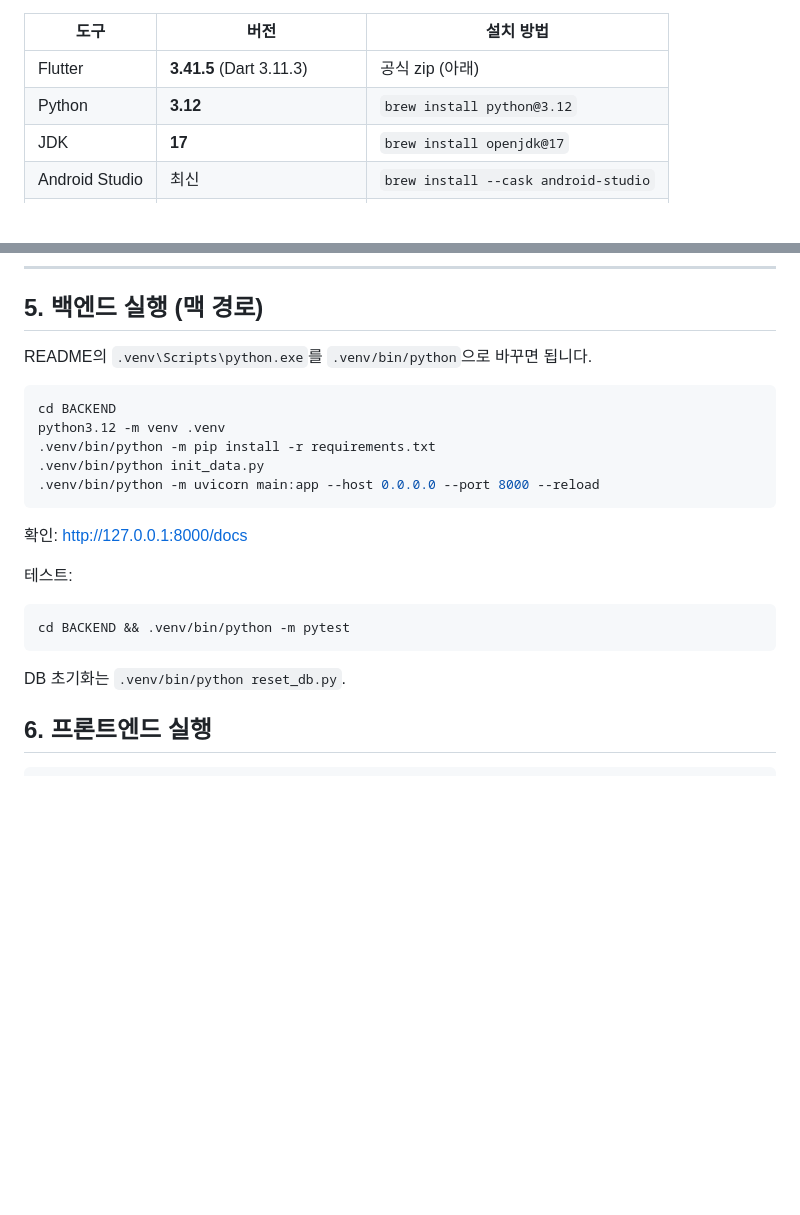
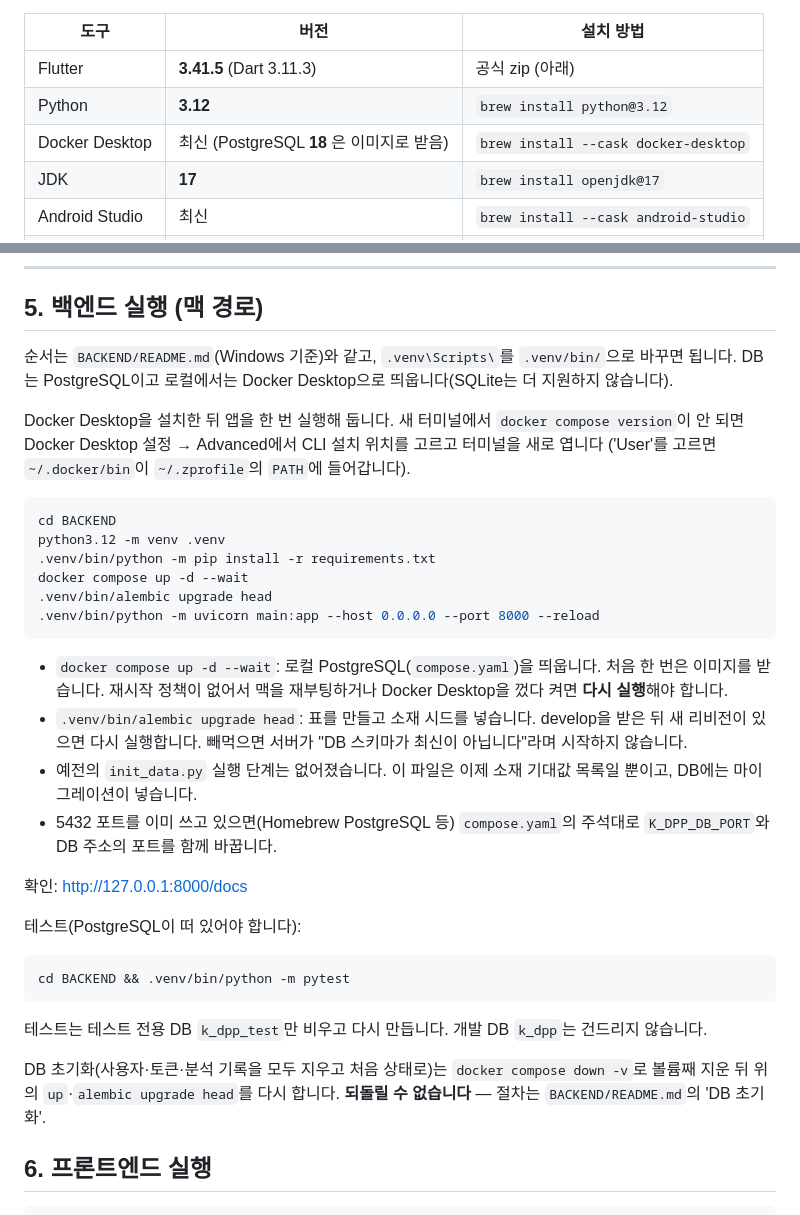
Before and after one commit to hushcut/K-DPP, a Markdown page: docs/SETUP-MAC.md, 2 parts joined by grey strips. Drawn GitHub-style; blank space fills up the shorter version.

Commit message:
docs: 맥 설치 문서의 백엔드 실행을 PostgreSQL + Alembic 기준으로 고쳐, 없어진 reset_db.py·필요 없어진 init_data.py 대신 Docker Desktop 으로 DB 를 띄우고 alembic upgrade head 를 하게 한다
- 설치 목록에 Docker Desktop(brew cask)을 넣고, docker 가 PATH 에 없을 때 설정 → Advanced 에서 CLI 위치를 고르는 법
- 5절 명령: docker compose up -d --wait → .venv/bin/alembic upgrade head → uvicorn (BACKEND/README.md 와 같은 순서)
- 재부팅 뒤 compose 를 다시 띄워야 하는 점, 5432 충돌 시 K_DPP_DB_PORT, 테스트는 k_dpp_test 만 쓴다는 점
- DB 초기화는 docker compose down -v (되돌릴 수 없음, 절차는 README 'DB 초기화')

확인: 맥에서 develop a3ef714 새 워크트리에 문서 그대로 venv·pip·alembic upgrade head·pytest(118 통과)·uvicorn(/docs 200)

작업환경: 맥북

````diff
--- a/docs/SETUP-MAC.md
+++ b/docs/SETUP-MAC.md
@@ -20,6 +20,7 @@ JDK·Android SDK 버전은 프로젝트 설정에서 나옵니다. JDK 17은 Gra
 | --- | --- | --- |
 | Flutter | **3.41.5** (Dart 3.11.3) | 공식 zip (아래) |
 | Python | **3.12** | `brew install python@3.12` |
+| Docker Desktop | 최신 (PostgreSQL **18** 은 이미지로 받음) | `brew install --cask docker-desktop` |
 | JDK | **17** | `brew install openjdk@17` |
 | Android Studio | 최신 | `brew install --cask android-studio` |
 | Android SDK | API 36 / build-tools 36.0.0 | `sdkmanager` (아래) |
@@ -84,25 +85,41 @@ flutter config --jdk-dir "$JAVA_HOME"
 
 ## 5. 백엔드 실행 (맥 경로)
 
-README의 `.venv\Scripts\python.exe`를 `.venv/bin/python`으로 바꾸면 됩니다.
+순서는 `BACKEND/README.md`(Windows 기준)와 같고, `.venv\Scripts\`를 `.venv/bin/`으로 바꾸면 됩니다.
+DB는 PostgreSQL이고 로컬에서는 Docker Desktop으로 띄웁니다(SQLite는 더 지원하지 않습니다).
+
+Docker Desktop을 설치한 뒤 앱을 한 번 실행해 둡니다. 새 터미널에서 `docker compose version`이
+안 되면 Docker Desktop 설정 → Advanced에서 CLI 설치 위치를 고르고 터미널을 새로 엽니다
+('User'를 고르면 `~/.docker/bin`이 `~/.zprofile`의 `PATH`에 들어갑니다).
 
 ```bash
 cd BACKEND
 python3.12 -m venv .venv
 .venv/bin/python -m pip install -r requirements.txt
-.venv/bin/python init_data.py
+docker compose up -d --wait
+.venv/bin/alembic upgrade head
 .venv/bin/python -m uvicorn main:app --host 0.0.0.0 --port 8000 --reload
 ```
 
+- `docker compose up -d --wait`: 로컬 PostgreSQL(`compose.yaml`)을 띄웁니다. 처음 한 번은 이미지를 받습니다.
+  재시작 정책이 없어서 맥을 재부팅하거나 Docker Desktop을 껐다 켜면 **다시 실행**해야 합니다.
+- `.venv/bin/alembic upgrade head`: 표를 만들고 소재 시드를 넣습니다. develop을 받은 뒤 새 리비전이 있으면 다시 실행합니다.
+  빼먹으면 서버가 "DB 스키마가 최신이 아닙니다"라며 시작하지 않습니다.
+- 예전의 `init_data.py` 실행 단계는 없어졌습니다. 이 파일은 이제 소재 기대값 목록일 뿐이고, DB에는 마이그레이션이 넣습니다.
+- 5432 포트를 이미 쓰고 있으면(Homebrew PostgreSQL 등) `compose.yaml`의 주석대로 `K_DPP_DB_PORT`와 DB 주소의 포트를 함께 바꿉니다.
+
 확인: <http://127.0.0.1:8000/docs>
 
-테스트:
+테스트(PostgreSQL이 떠 있어야 합니다):
 
 ```bash
 cd BACKEND && .venv/bin/python -m pytest
 ```
 
-DB 초기화는 `.venv/bin/python reset_db.py`.
+테스트는 테스트 전용 DB `k_dpp_test`만 비우고 다시 만듭니다. 개발 DB `k_dpp`는 건드리지 않습니다.
+
+DB 초기화(사용자·토큰·분석 기록을 모두 지우고 처음 상태로)는 `docker compose down -v`로 볼륨째 지운 뒤
+위의 `up`·`alembic upgrade head`를 다시 합니다. **되돌릴 수 없습니다** — 절차는 `BACKEND/README.md`의 'DB 초기화'.
 
 ## 6. 프론트엔드 실행
 
````
